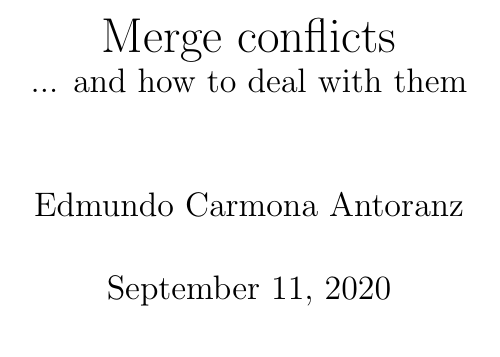
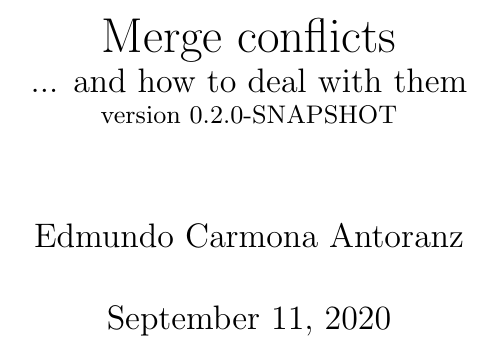
Before and after one commit to eantoranz/conflict_book, a LaTeX thesis (latex/conflicts.tex, which reads latex/version.tex): part of page 1 of 82, cut so that both start at the same text. Compiled offline with pdfLaTeX.

Commit message:
Version file

```diff
--- a/latex/conflicts.tex
+++ b/latex/conflicts.tex
@@ -3,8 +3,11 @@
 
 \documentclass{report}
 
+\input{version}
 \title{Merge conflicts\\
-	\large ... and how to deal with them}
+	\large ... and how to deal with them\\
+
+	\small version \versionnumber}
 \author{Edmundo Carmona Antoranz}
 \date{\today}
 
--- /dev/null
+++ b/latex/version.tex
@@ -0,0 +1 @@
+\providecommand{\versionnumber}{0.2.0-SNAPSHOT}
```
